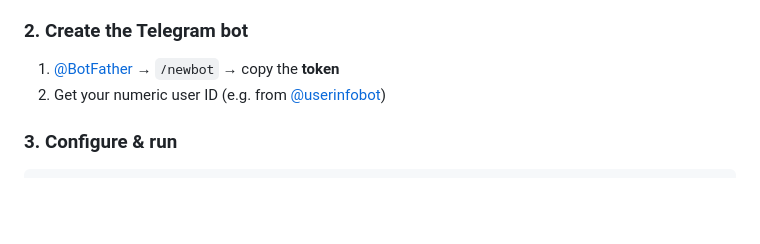
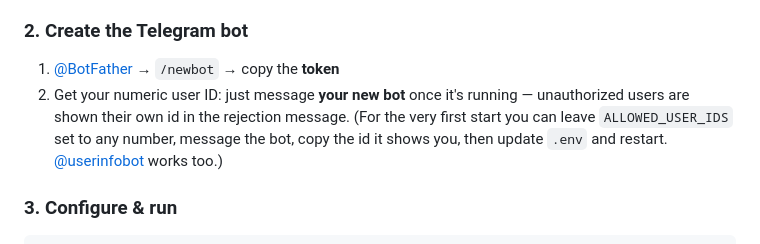
Before and after one commit to MichaelMIL/qBittorrent_telegram_bot, a Markdown page: README.md, the part around the change. Rendered like a GitHub page; blank space fills up the shorter version.

Commit message:
README: get your user id from the bot's own rejection message
Co-Authored-By: Claude Fable 5 <noreply@anthropic.com>

```diff
--- a/README.md
+++ b/README.md
@@ -76,7 +76,11 @@ data/                  runtime state (git-ignored): history.json,
 ### 2. Create the Telegram bot
 
 1. [@BotFather](https://t.me/BotFather) → `/newbot` → copy the **token**
-2. Get your numeric user ID (e.g. from [@userinfobot](https://t.me/userinfobot))
+2. Get your numeric user ID: just message **your new bot** once it's running —
+   unauthorized users are shown their own id in the rejection message. (For
+   the very first start you can leave `ALLOWED_USER_IDS` set to any number,
+   message the bot, copy the id it shows you, then update `.env` and
+   restart. [@userinfobot](https://t.me/userinfobot) works too.)
 
 ### 3. Configure & run
 
```
